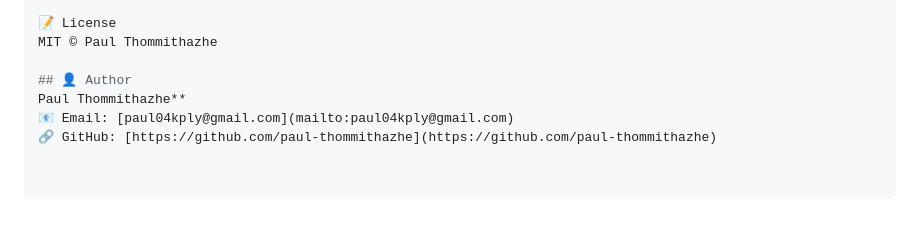
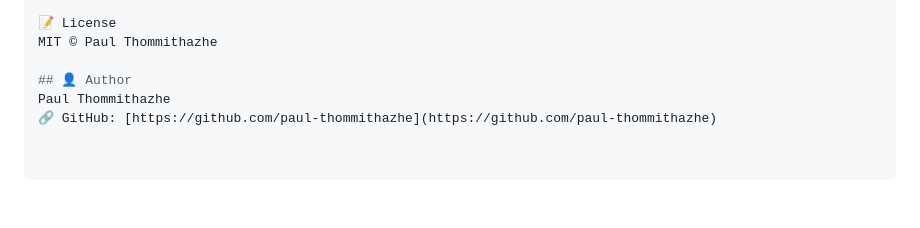
Before and after one commit to paul-thommithazhe/scroll-restore, a Markdown page: README.md, the part around the change. Rendered like a GitHub page.

Commit message:
updated:readme

```diff
--- a/README.md
+++ b/README.md
@@ -105,6 +105,5 @@ Supports clamp-to-boundary and async init
 MIT © Paul Thommithazhe
 
 ## 👤 Author
-Paul Thommithazhe**
-📧 Email: [paul04kply@gmail.com](mailto:paul04kply@gmail.com)
+Paul Thommithazhe
 🔗 GitHub: [https://github.com/paul-thommithazhe](https://github.com/paul-thommithazhe)
```
